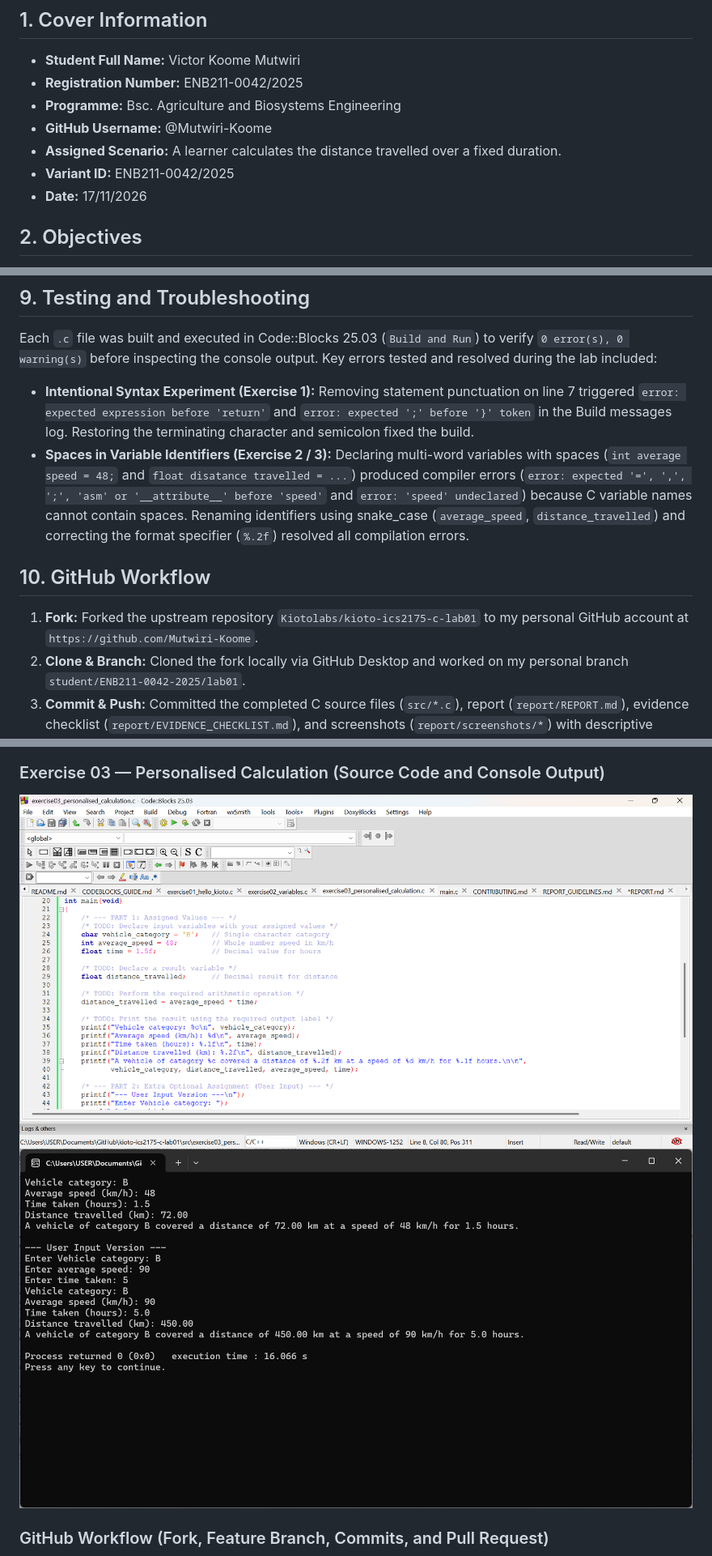
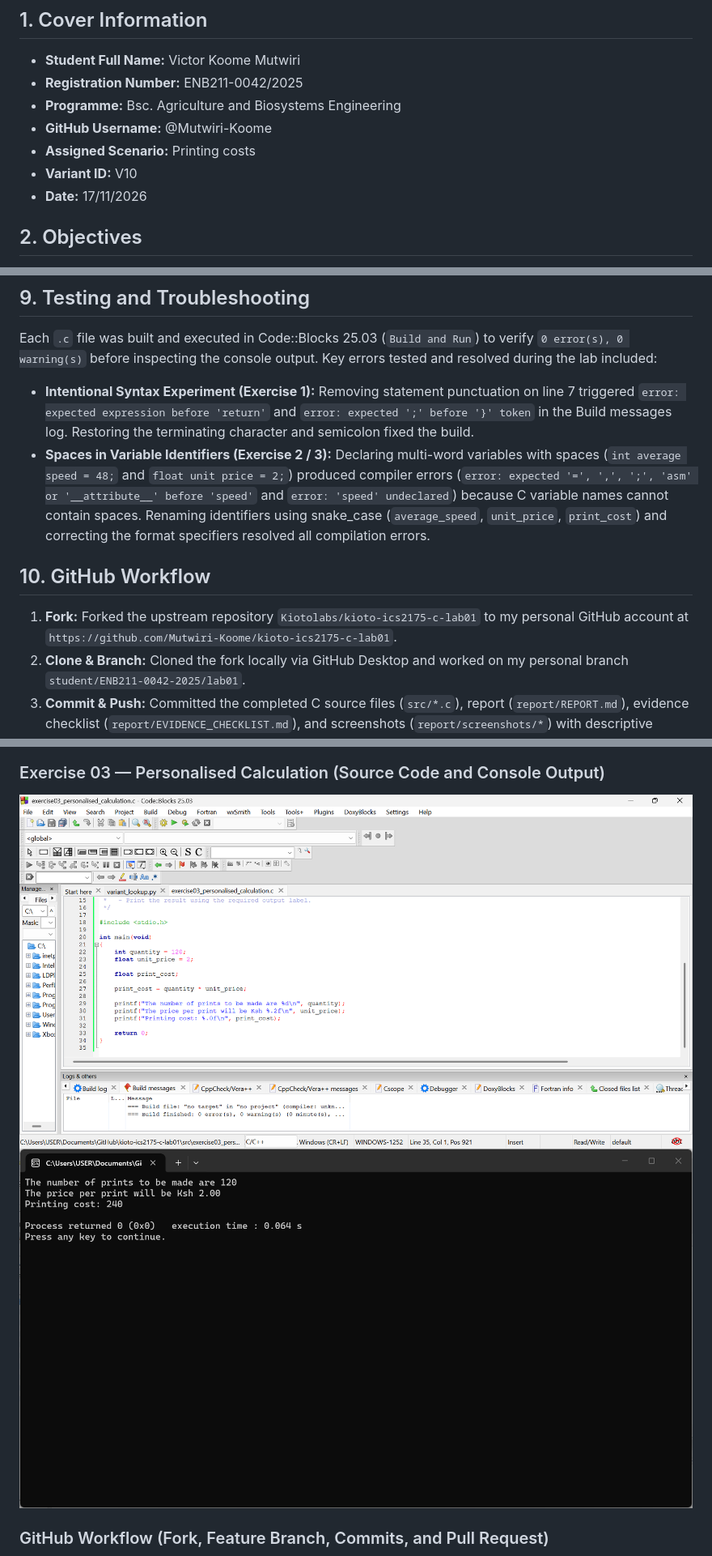
Before and after one commit to Kiotolabs/kioto-ics2175-c-lab01, a Markdown page: report/REPORT.md, 3 parts joined by grey strips. Shown at 81% size. GitHub-like rendering; pictures changed too: report/screenshots/exercise03_code_correction.png (added), report/screenshots/exercise03_console_correction.png (added).

```diff
--- a/report/REPORT.md
+++ b/report/REPORT.md
@@ -6,8 +6,8 @@
 - **Registration Number:** ENB211-0042/2025
 - **Programme:** Bsc. Agriculture and Biosystems Engineering
 - **GitHub Username:** @Mutwiri-Koome
-- **Assigned Scenario:** A learner calculates the distance travelled over a fixed duration.
-- **Variant ID:** ENB211-0042/2025
+- **Assigned Scenario:** Printing costs
+- **Variant ID:** V10
 - **Date:** 17/11/2026
 
 ## 2. Objectives
@@ -167,12 +142,12 @@ int main(void)
 
 Each `.c` file was built and executed in Code::Blocks 25.03 (`Build and Run`) to verify `0 error(s), 0 warning(s)` before inspecting the console output. Key errors tested and resolved during the lab included:
 - **Intentional Syntax Experiment (Exercise 1):** Removing statement punctuation on line 7 triggered `error: expected expression before 'return'` and `error: expected ';' before '}' token` in the Build messages log. Restoring the terminating character and semicolon fixed the build.
-- **Spaces in Variable Identifiers (Exercise 2 / 3):** Declaring multi-word variables with spaces (`int average speed = 48;` and `float disatance travelled = ...`) produced compiler errors (`error: expected '=', ',', ';', 'asm' or '__attribute__' before 'speed'` and `error: 'speed' undeclared`) because C variable names cannot contain spaces. Renaming identifiers using snake_case (`average_speed`, `distance_travelled`) and correcting the format specifier (`%.2f`) resolved all compilation errors.
+- **Spaces in Variable Identifiers (Exercise 2 / 3):** Declaring multi-word variables with spaces (`int average speed = 48;` and `float unit price = 2;`) produced compiler errors (`error: expected '=', ',', ';', 'asm' or '__attribute__' before 'speed'` and `error: 'speed' undeclared`) because C variable names cannot contain spaces. Renaming identifiers using snake_case (`average_speed`, `unit_price`, `print_cost`) and correcting the format specifiers resolved all compilation errors.
 
 
 ## 10. GitHub Workflow
 
-1. **Fork:** Forked the upstream repository `Kiotolabs/kioto-ics2175-c-lab01` to my personal GitHub account at `https://github.com/Mutwiri-Koome`.
+1. **Fork:** Forked the upstream repository `Kiotolabs/kioto-ics2175-c-lab01` to my personal GitHub account at `https://github.com/Mutwiri-Koome/kioto-ics2175-c-lab01`.
 2. **Clone & Branch:** Cloned the fork locally via GitHub Desktop and worked on my personal branch `student/ENB211-0042-2025/lab01`.
 3. **Commit & Push:** Committed the completed C source files (`src/*.c`), report (`report/REPORT.md`), evidence checklist (`report/EVIDENCE_CHECKLIST.md`), and screenshots (`report/screenshots/*`) with descriptive commit messages and pushed them to `origin`.
 4. **Pull Request:** Opened Pull Request `#8` targeting `Kiotolabs/kioto-ics2175-c-lab01:main` (`https://github.com/Kiotolabs/kioto-ics2175-c-lab01/pull/8`) and left it open for automated validation and lecturer review.
@@ -190,8 +165,8 @@ Each `.c` file was built and executed in Code::Blocks 25.03 (`Build and Run`) to
 ![Exercise 02 Console Result](screenshots/exercise02_result.png)
 
 ### Exercise 03 — Personalised Calculation (Source Code and Console Output)
-![Exercise 03 Code](screenshots/exercise03_code.png)
-![Exercise 03 Console Result](screenshots/exercise03_result.png)
+![Exercise 03 Code](screenshots/exercise03_code_correction.png)
+![Exercise 03 Console Result](screenshots/exercise03_console_correction.png)
 
 ### GitHub Workflow (Fork, Feature Branch, Commits, and Pull Request)
 ![GitHub Fork](screenshots/github_fork.png)
```
Also changed, not shown: other parts of report/REPORT.md (+49 -75 lines), 1 other file.
